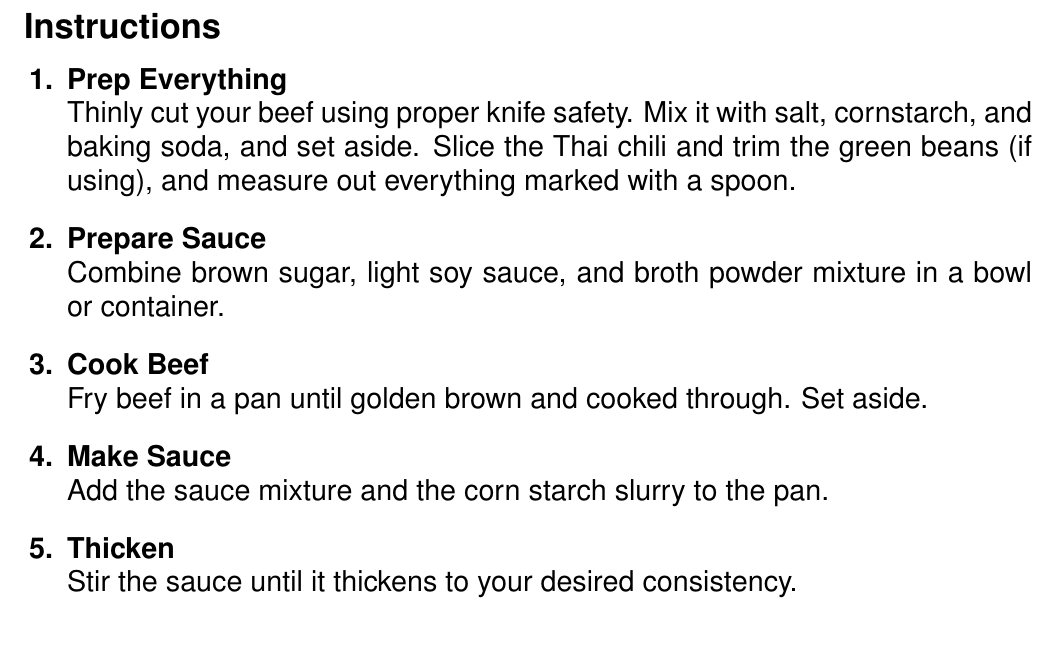
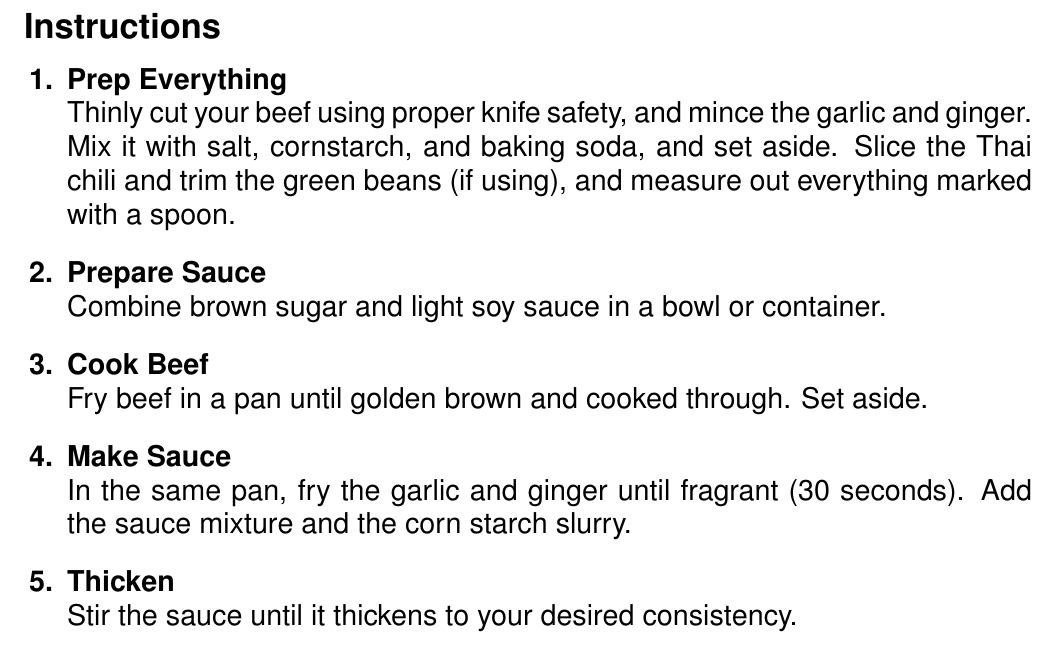
Before and after one commit to RyanGrieb/my-recipes, a LaTeX document (Asian Style Beef Strips/Asian Style Beef Strips.tex): part of page 2 of 2, cut so that both start at the same text. Compiled offline with pdfLaTeX.

Commit message:
Fix ingredient mismatches in Asian Beef Strips and Butter Chicken
Asian Beef Strips listed garlic and ginger that no step used, and its
sauce called for a broth powder that wasn't listed. Fry the garlic and
ginger before the sauce goes in, and drop the broth powder.

Butter Chicken garnished with cilantro that wasn't listed. Add it as an
optional ingredient, and shorten the chicken line to keep page 1 whole.

Co-Authored-By: Claude Opus 5.5 <noreply@anthropic.com>

```diff
--- a/Asian Style Beef Strips/Asian Style Beef Strips.tex
+++ b/Asian Style Beef Strips/Asian Style Beef Strips.tex
@@ -30,16 +30,16 @@
 \begin{enumerate}
 
       \item \textbf{Prep Everything} \\
-            Thinly cut your beef using proper knife safety. Mix it with salt, cornstarch, and baking soda, and set aside. Slice the Thai chili and trim the green beans (if using), and measure out everything marked with a spoon.
+            Thinly cut your beef using proper knife safety, and mince the garlic and ginger. Mix it with salt, cornstarch, and baking soda, and set aside. Slice the Thai chili and trim the green beans (if using), and measure out everything marked with a spoon.
 
       \item \textbf{Prepare Sauce} \\
-            Combine brown sugar, light soy sauce, and broth powder mixture in a bowl or container.
+            Combine brown sugar and light soy sauce in a bowl or container.
 
       \item \textbf{Cook Beef} \\
             Fry beef in a pan until golden brown and cooked through. Set aside.
 
       \item \textbf{Make Sauce} \\
-            Add the sauce mixture and the corn starch slurry to the pan.
+            In the same pan, fry the garlic and ginger until fragrant (30 seconds). Add the sauce mixture and the corn starch slurry.
 
       \item \textbf{Thicken} \\
             Stir the sauce until it thickens to your desired consistency.
```
Also changed, not shown: Butter Chicken/Butter Chicken.tex (+3 -2 lines), Asian Style Beef Strips/Asian Style Beef Strips.pdf, Butter Chicken/Butter Chicken.pdf.
